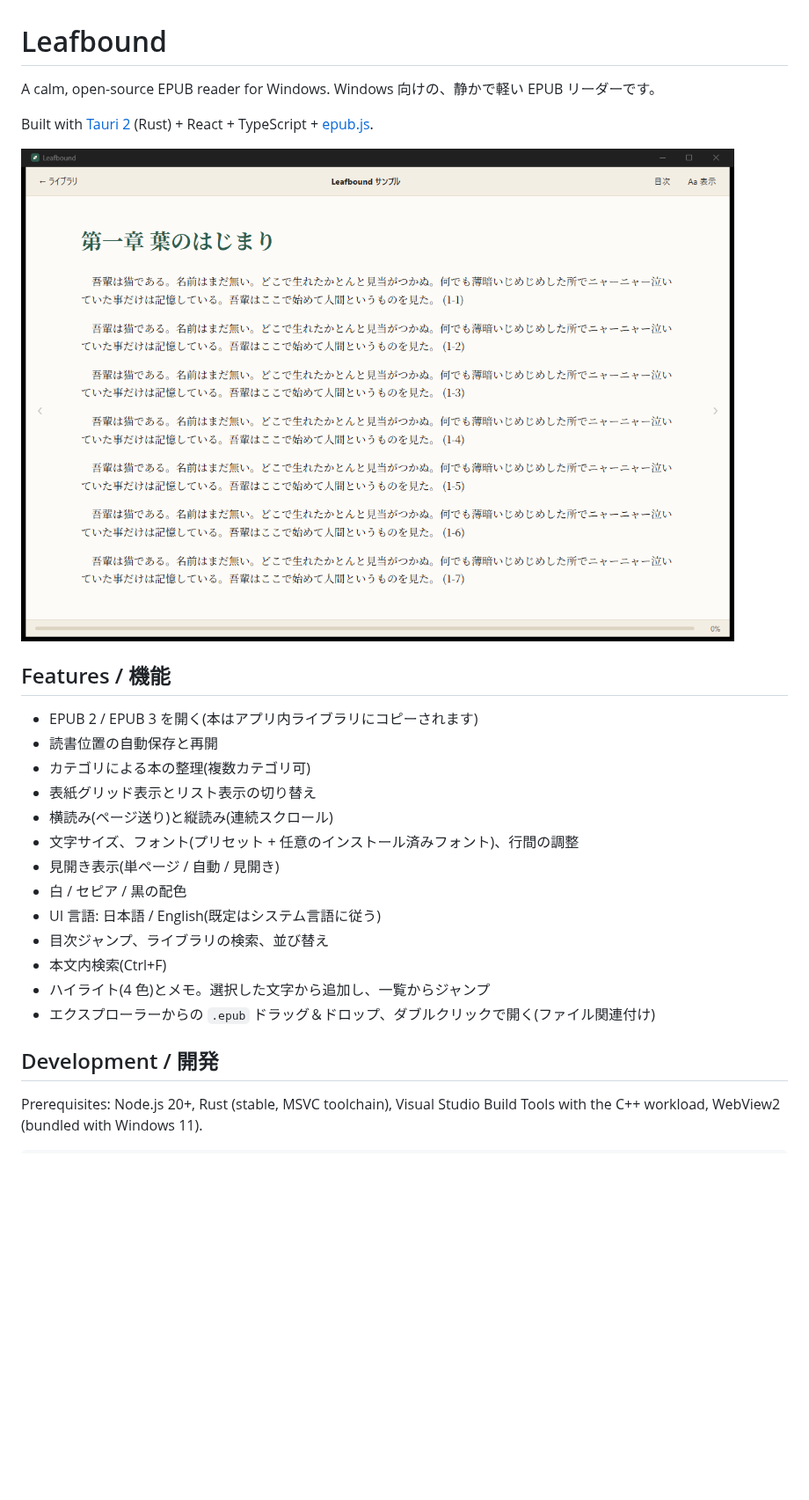
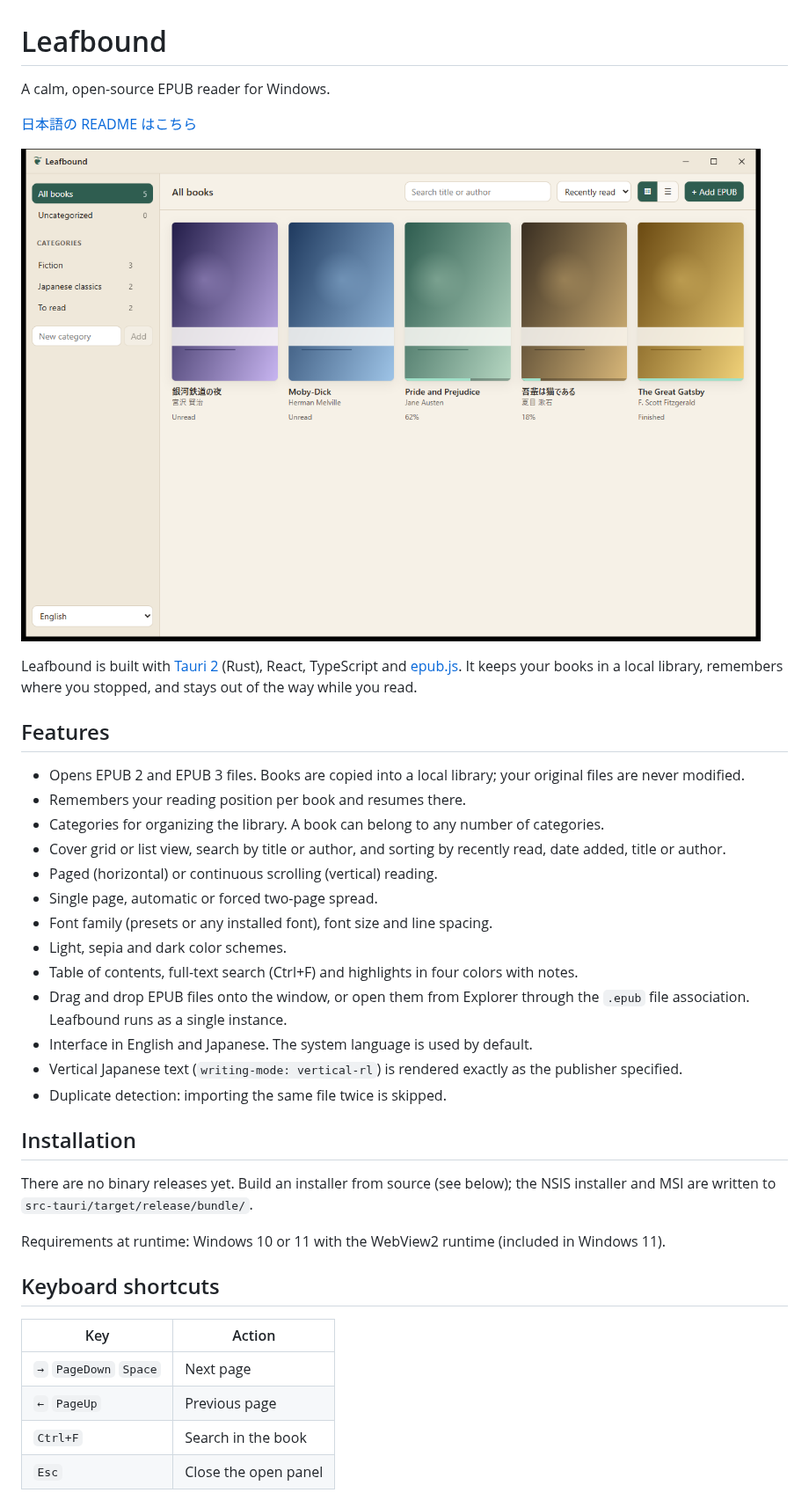
Before and after one commit to racode246/leafbound, a Markdown page: README.md, the part around one of its changes. Shown at 88% size. Drawn GitHub-style; pictures changed too: docs/screenshot-library.png (added), docs/screenshot-reader.png (deleted); blank space fills up the shorter version.

```diff
--- a/README.md
+++ b/README.md
@@ -1,28 +1,41 @@
 # Leafbound
 
 A calm, open-source EPUB reader for Windows.
-Windows 向けの、静かで軽い EPUB リーダーです。
 
-Built with [Tauri 2](https://tauri.app/) (Rust) + React + TypeScript + [epub.js](https://github.com/futurepress/epub.js).
+[日本語の README はこちら](README.ja.md)
 
-![Leafbound reader](docs/screenshot-reader.png)
+![Leafbound library](docs/screenshot-library.png)
 
-## Features / 機能
+Leafbound is built with [Tauri 2](https://tauri.app/) (Rust), React, TypeScript and [epub.js](https://github.com/futurepress/epub.js). It keeps your books in a local library, remembers where you stopped, and stays out of the way while you read.
 
-- EPUB 2 / EPUB 3 を開く(本はアプリ内ライブラリにコピーされます)
-- 読書位置の自動保存と再開
-- カテゴリによる本の整理(複数カテゴリ可)
-- 表紙グリッド表示とリスト表示の切り替え
-- 横読み(ページ送り)と縦読み(連続スクロール)
-- 文字サイズ、フォント(プリセット + 任意のインストール済みフォント)、行間の調整
-- 見開き表示(単ページ / 自動 / 見開き)
-- 白 / セピア / 黒の配色
-- UI 言語: 日本語 / English(既定はシステム言語に従う)
-- 目次ジャンプ、ライブラリの検索、並び替え
-- 本文内検索(Ctrl+F)
-- ハイライト(4 色)とメモ。選択した文字から追加し、一覧からジャンプ
-- エクスプローラーからの `.epub` ドラッグ＆ドロップ、ダブルクリックで開く(ファイル関連付け)
+## Features
 
-## Development / 開発
+- Opens EPUB 2 and EPUB 3 files. Books are copied into a local library; your original files are never modified.
+- Remembers your reading position per book and resumes there.
+- Categories for organizing the library. A book can belong to any number of categories.
+- Cover grid or list view, search by title or author, and sorting by recently read, date added, title or author.
+- Paged (horizontal) or continuous scrolling (vertical) reading.
+- Single page, automatic or forced two-page spread.
+- Font family (presets or any installed font), font size and line spacing.
+- Light, sepia and dark color schemes.
+- Table of contents, full-text search (Ctrl+F) and highlights in four colors with notes.
+- Drag and drop EPUB files onto the window, or open them from Explorer through the `.epub` file association. Leafbound runs as a single instance.
+- Interface in English and Japanese. The system language is used by default.
+- Vertical Japanese text (`writing-mode: vertical-rl`) is rendered exactly as the publisher specified.
+- Duplicate detection: importing the same file twice is skipped.
 
-Prerequisites: Node.js 20+, Rust (stable, MSVC toolchain), Visual Studio Build Tools with the C++ workload, WebView2 (bundled with Windows 11).
+## Installation
+
+There are no binary releases yet. Build an installer from source (see below); the NSIS installer and MSI are written to `src-tauri/target/release/bundle/`.
+
+Requirements at runtime: Windows 10 or 11 with the WebView2 runtime (included in Windows 11).
+
+## Keyboard shortcuts
+
+| Key | Action |
+|---|---|
+| `→` `PageDown` `Space` | Next page |
+| `←` `PageUp` | Previous page |
+| `Ctrl+F` | Search in the book |
+| `Esc` | Close the open panel |
+
```
Also changed, not shown: other parts of README.md (+30 -23 lines), README.ja.md (added, +99 -0 lines), 1 other file.
